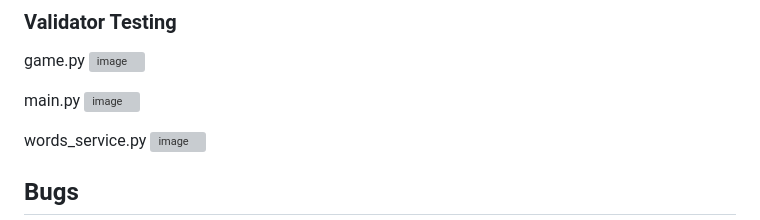
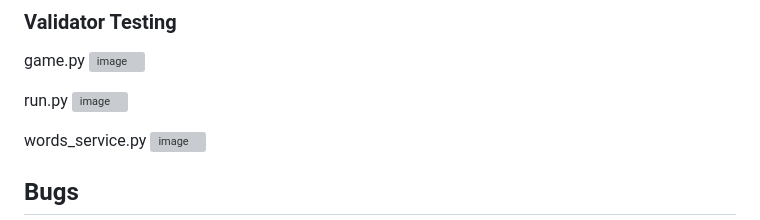
Before and after one commit to Enrique2007s/hangman_game, a Markdown page: README.md, the part around the change. GitHub-like rendering; grey boxes are pictures that could not be loaded.

Commit message:
Update README.md for improved clarity and details

```diff
--- a/README.md
+++ b/README.md
@@ -45,7 +45,7 @@ Had other people try to break the game(unsuccessfully)
 game.py
 <img width="1087" height="799" alt="image" src="https://github.com/user-attachments/assets/62f45d21-ab63-44d6-9884-d05ab92e9482" />
 
-main.py
+run.py
 <img width="1169" height="776" alt="image" src="https://github.com/user-attachments/assets/04a6ee31-eb3b-4e4a-8afa-37c41735fe6d" />
 
 words_service.py
```
